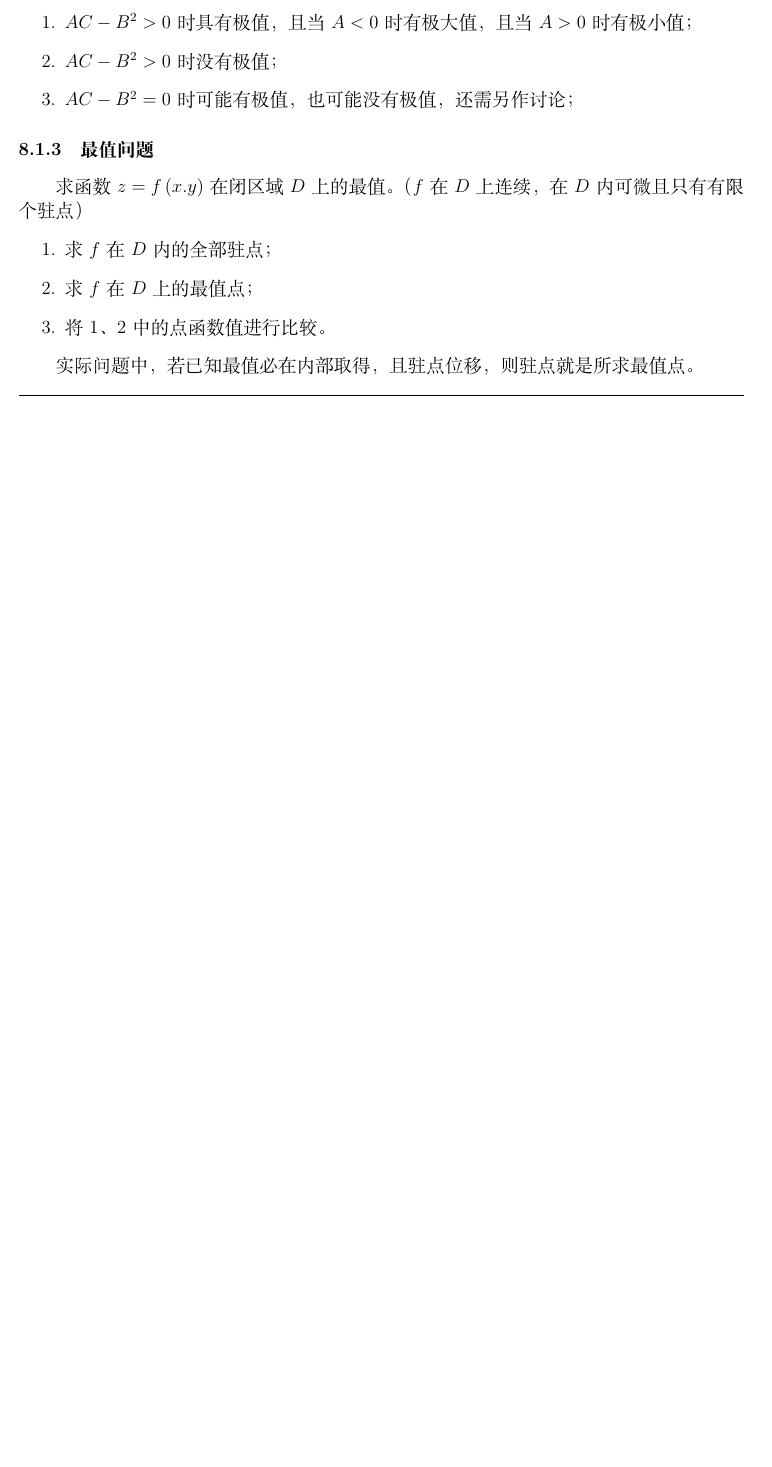
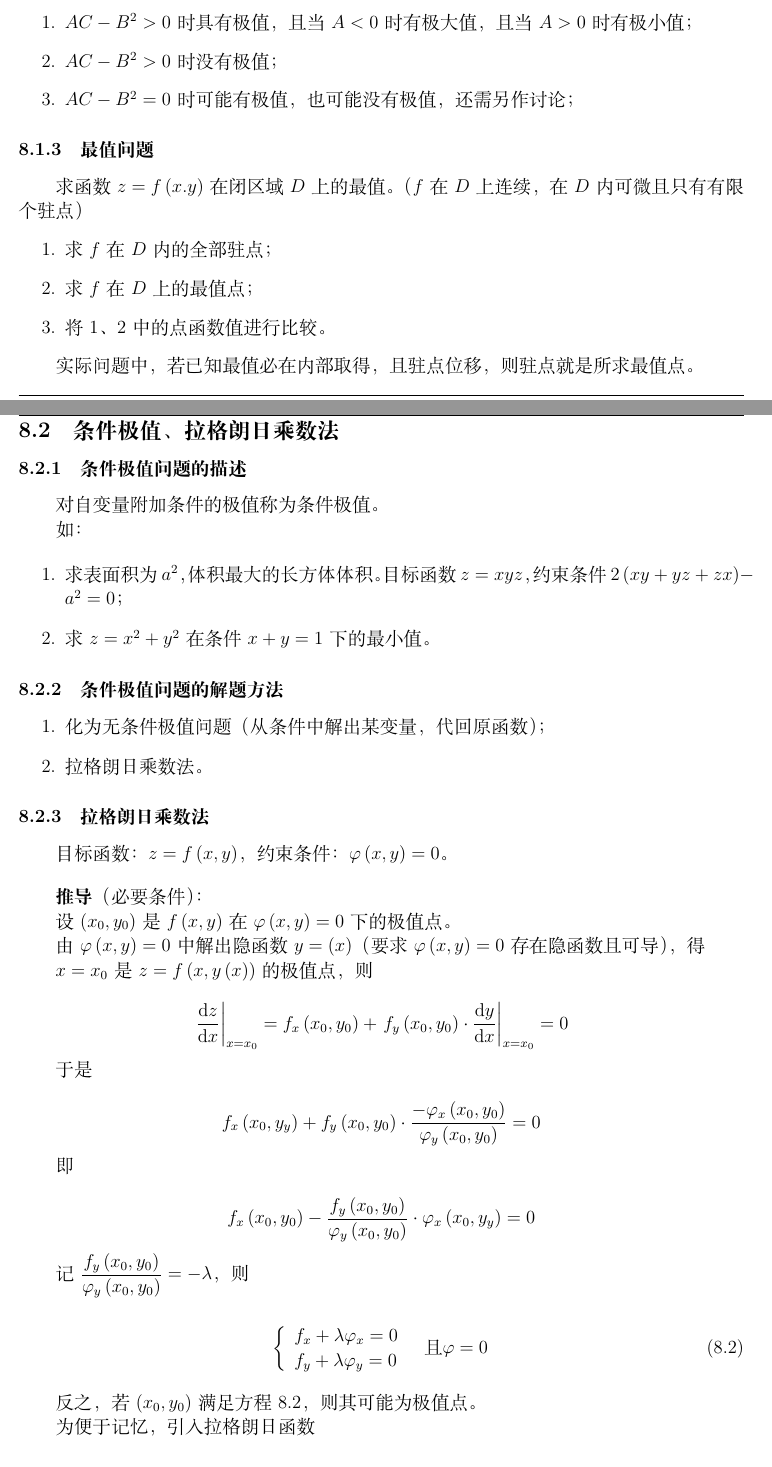
Before and after one commit to WHULai/Curriculums, a LaTeX document (Advanced Mathematics/Chapter 09 Notes.tex): part of page 40 of 40 before the commit and two parts of pages 40 and 41 of 43 after it, the two joined at a grey line, cut so that both start at the same text, the shorter picture padded with empty space. Compiled offline with XeLaTeX.

Commit message:
Add notes of Advanced Mathematics Chapter 9 Section 8

```diff
--- a/Advanced Mathematics/Chapter 09 Notes.tex
+++ b/Advanced Mathematics/Chapter 09 Notes.tex
@@ -2531,3 +2531,70 @@
     实际问题中，若已知最值必在内部取得，且驻点位移，
     则驻点就是所求最值点。
 
+\subsection{条件极值、拉格朗日乘数法}
+
+\subsubsection{条件极值问题的描述}
+
+    对自变量附加条件的极值称为条件极值。
+
+    如：
+
+    \begin{enumerate}
+        \item 求表面积为\(a^2\)，体积最大的长方体体积。目标函数\(z=xyz\)，
+            约束条件\(2\left(xy+yz+zx\right) - a^2=0\)；
+        \item 求\(z=x^2+y^2\)在条件\(x+y=1\)下的最小值。
+    \end{enumerate}
+
+\subsubsection{条件极值问题的解题方法}
+
+    \begin{enumerate}
+        \item 化为无条件极值问题（从条件中解出某变量，代回原函数）；
+        \item 拉格朗日乘数法。
+    \end{enumerate}
+
+\subsubsection{拉格朗日乘数法}
+
+    目标函数：\(z=f\left(x,y\right)\)，约束条件：\(\varphi\left(x,y \right)=0\)。
+    \vspace{1em}
+
+    \textbf{推导}（必要条件）：
+
+    设\(\left(x_0,y_0\right)\)是\(f\left(x,y\right)\)在\(\varphi\left(x,y \right)=0\)下的极值点。
+
+    由\(\varphi\left(x,y \right)=0\)中解出隐函数\(y=\left(x\right)\)（要求
+    \(\varphi\left(x,y \right)=0\)存在隐函数且可导），得
+
+    \(x=x_0\)是\(z=f\left(x,y\left(x \right)\right)\)的极值点，则
+
+    $$
+        \left.\frac{\rmd z}{\rmd x}\right|_{x=x_0}=
+        f_x\left(x_0, y_0\right)+\left.f_y\left(x_0, y_0\right) \cdot \frac{\rmd y}{\rmd x}\right|_{x=x_0}=0
+    $$
+
+    于是
+
+    $$
+        f_x\left(x_0, y_y\right)+f_y\left(x_0, y_0\right) \cdot
+        \frac{-\varphi_x\left(x_0, y_0\right)}{\varphi_y\left(x_0, y_0\right)}=0
+    $$
+
+    即
+
+    $$
+        f_x\left(x_0, y_0\right)-\frac{f_y\left(x_0, y_0\right)}{\varphi_y\left(x_0, y_0\right)}
+        \cdot \varphi_x\left(x_0, y_y\right)=0
+    $$
+
+    记$\dfrac{f_y\left(x_0, y_0\right)}{\varphi_y\left(x_0, y_0\right)}=-\lambda$，则
+
+    \begin{align}
+        \left\{\begin{array}{l}
+            f_x+\lambda \varphi_x=0 \\
+            f_y+\lambda \varphi_y=0
+        \end{array} \quad \text{且} \varphi=0\right.
+        \label{9-8-2}
+    \end{align}
+
+    反之，若\(\left(x_0,y_0\right)\)满足方程\ref{9-8-2}，则其可能为极值点。
+
+    为便于记忆，引入拉格朗日函数
```
Also changed, not shown: Advanced Mathematics/Chapter 09 Notes.pdf, Advanced Mathematics/Chapter 09 Notes.tex (121 more changed lines).
